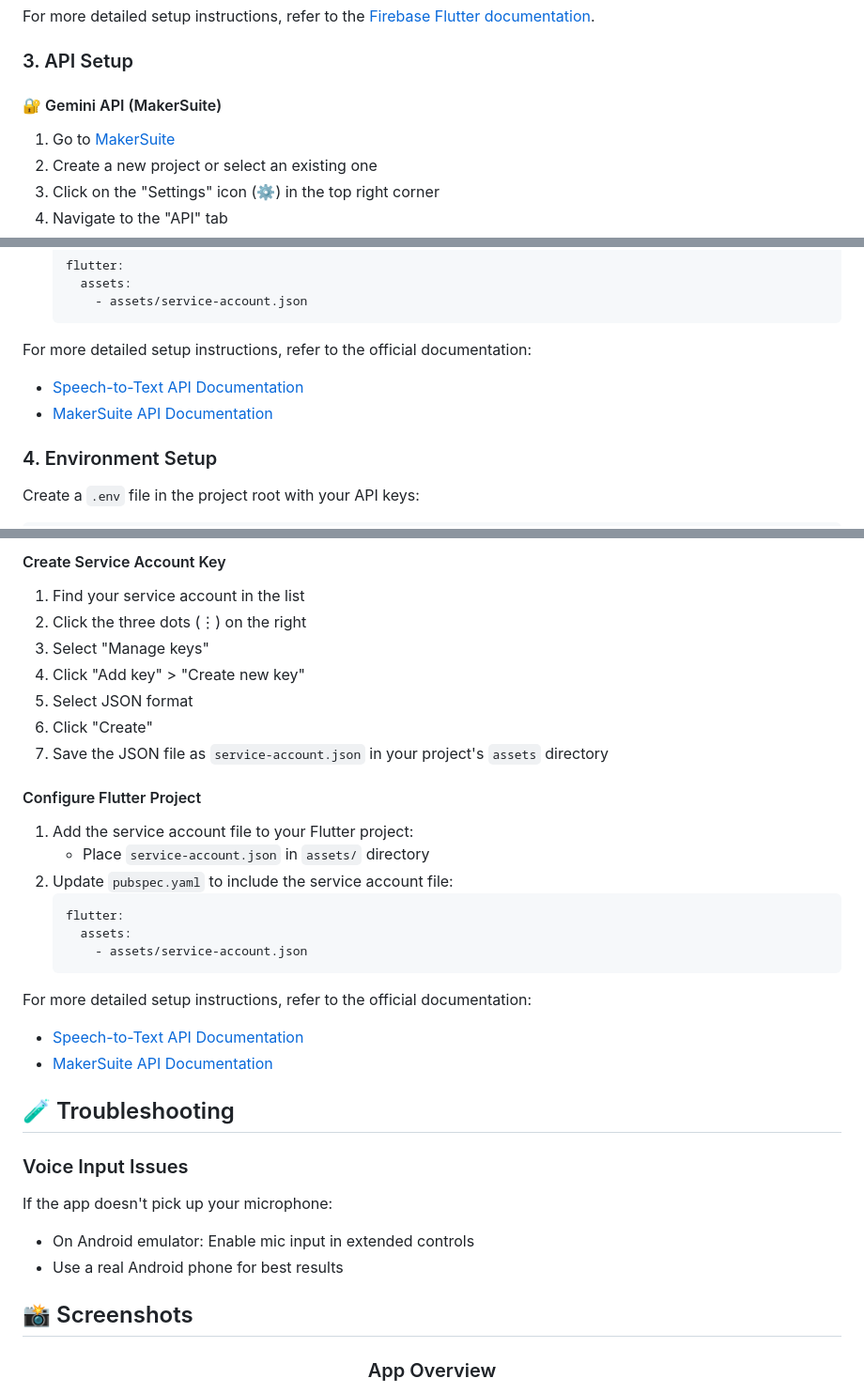
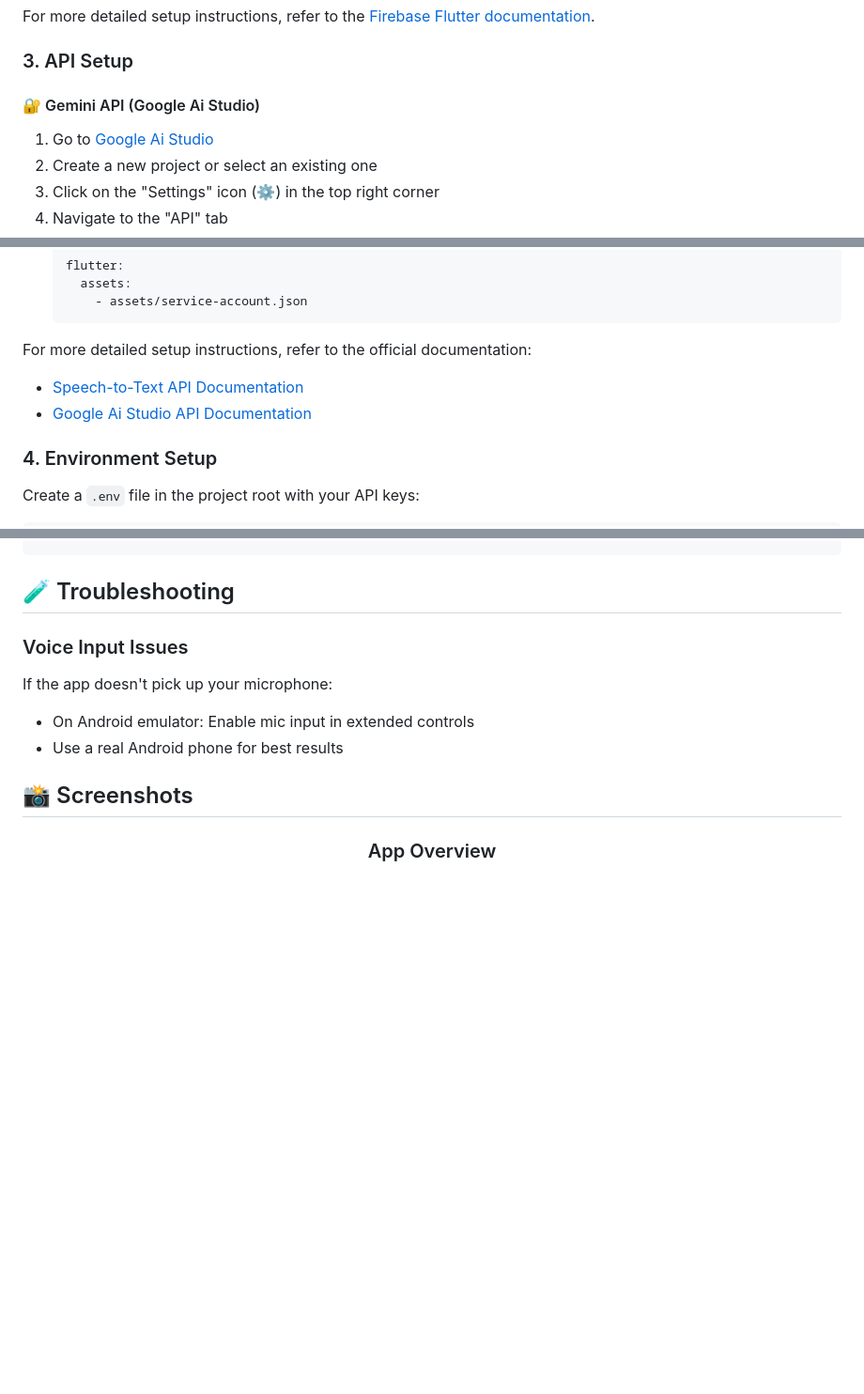
Before and after one commit to Rikue29/grad_ready, a Markdown page: README.md, 3 parts joined by grey strips. Shown at 94% size. GitHub-like rendering; blank space fills up the shorter version.

````diff
--- a/README.md
+++ b/README.md
@@ -74,8 +74,8 @@ For more detailed setup instructions, refer to the [Firebase Flutter documentati
 
 ### 3. API Setup
 
-#### 🔐 Gemini API (MakerSuite)
-1. Go to [MakerSuite](https://makersuite.google.com)
+#### 🔐 Gemini API (Google Ai Studio)
+1. Go to [Google Ai Studio](https://aistudio.google.com)
 2. Create a new project or select an existing one
 3. Click on the "Settings" icon (⚙️) in the top right corner
 4. Navigate to the "API" tab
@@ -127,7 +127,7 @@ For more detailed setup instructions, refer to the [Firebase Flutter documentati
 
 For more detailed setup instructions, refer to the official documentation:
 - [Speech-to-Text API Documentation](https://cloud.google.com/speech-to-text/docs)
-- [MakerSuite API Documentation](https://makersuite.google.com/app/api-docs)
+- [Google Ai Studio API Documentation](https://ai.google.dev/gemini-api/docs)
 
 ### 4. Environment Setup
 Create a `.env` file in the project root with your API keys:
@@ -216,25 +147,3 @@ For more detailed setup instructions, refer to the [Firebase Flutter documentati
-#### Create Service Account Key
-1. Find your service account in the list
-2. Click the three dots (⋮) on the right
-3. Select "Manage keys"
-4. Click "Add key" > "Create new key"
-5. Select JSON format
-6. Click "Create"
-7. Save the JSON file as `service-account.json` in your project's `assets` directory
-
-#### Configure Flutter Project
-1. Add the service account file to your Flutter project:
-   - Place `service-account.json` in `assets/` directory
-2. Update `pubspec.yaml` to include the service account file:
-   ```yaml
-   flutter:
-     assets:
-       - assets/service-account.json
-   ```
-
-For more detailed setup instructions, refer to the official documentation:
-- [Speech-to-Text API Documentation](https://cloud.google.com/speech-to-text/docs)
-- [MakerSuite API Documentation](https://makersuite.google.com/app/api-docs)
 
 ## 🧪 Troubleshooting
 
````
Also changed, not shown: other parts of README.md (+0 -69 lines).
